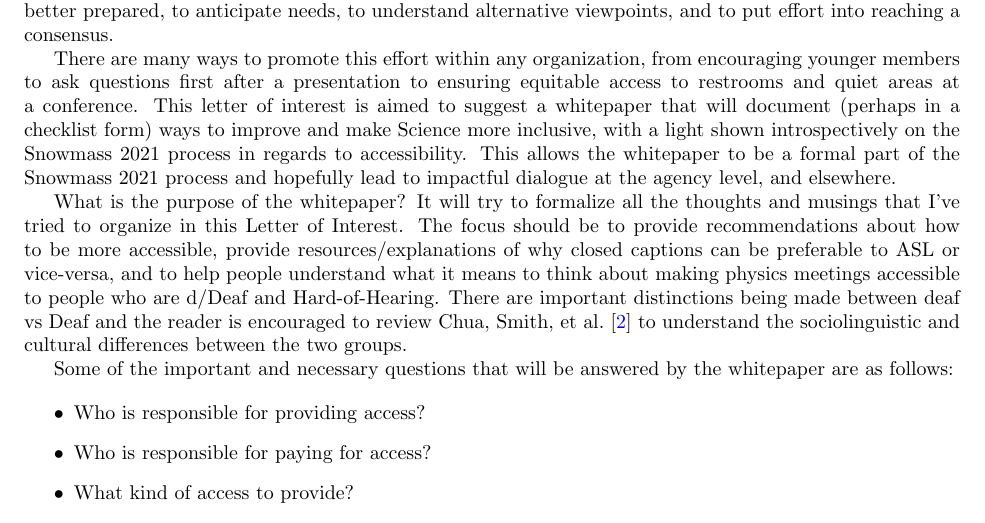
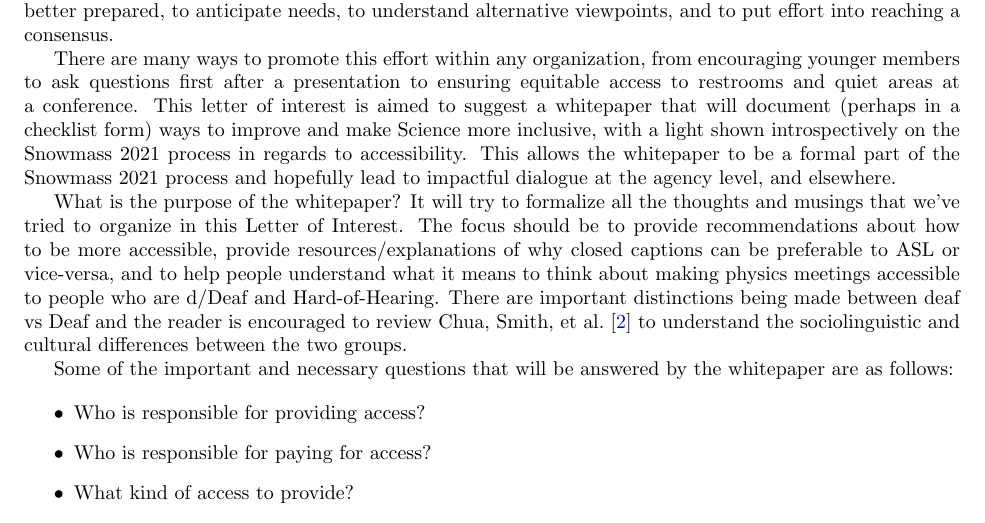
Before and after one commit to kratsg/snowmass2021-loi-commf, a LaTeX document (loi.tex): part of page 1 of 2, cut so that both start at the same text. Compiled offline with pdfLaTeX.

Commit message:
changing first-person to third person

```diff
--- a/loi.tex
+++ b/loi.tex
@@ -37,7 +37,7 @@ anchorcolor = blue]{hyperref}
 
   There are many ways to promote this effort within any organization, from encouraging younger members to ask questions first after a presentation to ensuring equitable access to restrooms and quiet areas at a conference. This letter of interest is aimed to suggest a whitepaper that will document (perhaps in a checklist form) ways to improve and make Science more inclusive, with a light shown introspectively on the Snowmass 2021 process in regards to accessibility. This allows the whitepaper to be a formal part of the Snowmass 2021 process and hopefully lead to impactful dialogue at the agency level, and elsewhere.
 
-  What is the purpose of the whitepaper? It will try to formalize all the thoughts and musings that I've tried to organize in this Letter of Interest. The focus should be to provide recommendations about how to be more accessible, provide resources/explanations of why closed captions can be preferable to ASL or vice-versa, and to help people understand what it means to think about making physics meetings accessible to people who are d/Deaf and Hard-of-Hearing. There are important distinctions being made between deaf vs Deaf and the reader is encouraged to review Chua, Smith, et al.~\cite{asee_peer_32676} to understand the sociolinguistic and cultural differences between the two groups.
+  What is the purpose of the whitepaper? It will try to formalize all the thoughts and musings that we've tried to organize in this Letter of Interest. The focus should be to provide recommendations about how to be more accessible, provide resources/explanations of why closed captions can be preferable to ASL or vice-versa, and to help people understand what it means to think about making physics meetings accessible to people who are d/Deaf and Hard-of-Hearing. There are important distinctions being made between deaf vs Deaf and the reader is encouraged to review Chua, Smith, et al.~\cite{asee_peer_32676} to understand the sociolinguistic and cultural differences between the two groups.
 
   Some of the important and necessary questions that will be answered by the whitepaper are as follows:
 
```
